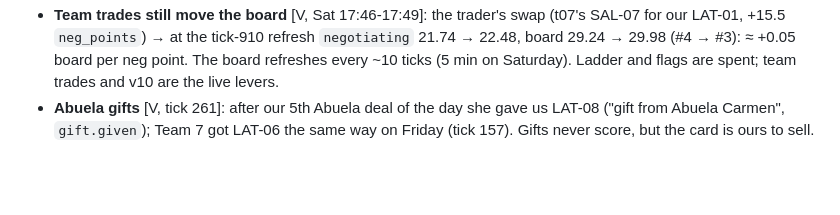
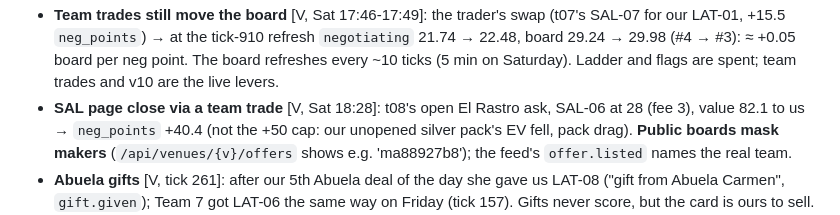
Before and after one commit to alxvar/claude-hackathon-team-5, a Markdown page: intel/GAME.md, the part around the change. GitHub-like rendering; blank space fills up the shorter version.

```diff
--- a/intel/GAME.md
+++ b/intel/GAME.md
@@ -132,6 +132,9 @@
 - **Team trades still move the board** [V, Sat 17:46-17:49]: the trader's swap (t07's SAL-07 for our LAT-01, +15.5 `neg_points`)
   → at the tick-910 refresh `negotiating` 21.74 → 22.48, board 29.24 → 29.98 (#4 → #3): ≈ +0.05 board per neg point. The
   board refreshes every ~10 ticks (5 min on Saturday). Ladder and flags are spent; team trades and v10 are the live levers.
+- **SAL page close via a team trade** [V, Sat 18:28]: t08's open El Rastro ask, SAL-06 at 28 (fee 3), value 82.1 to us →
+  `neg_points` +40.4 (not the +50 cap: our unopened silver pack's EV fell, pack drag). **Public boards mask makers**
+  (`/api/venues/{v}/offers` shows e.g. 'ma88927b8'); the feed's `offer.listed` names the real team.
 - **Abuela gifts** [V, tick 261]: after our 5th Abuela deal of the day she gave us LAT-08 ("gift from Abuela Carmen",
   `gift.given`); Team 7 got LAT-06 the same way on Friday (tick 157). Gifts never score, but the card is ours to sell.
 - **Value created on our venue is NET and can go negative** [V, Sat 11:30]: tick 311 on v10, t10 → t01 MAL-07 at 14:
```
Also changed, not shown: team/lucas.md (+1 -0 lines).
